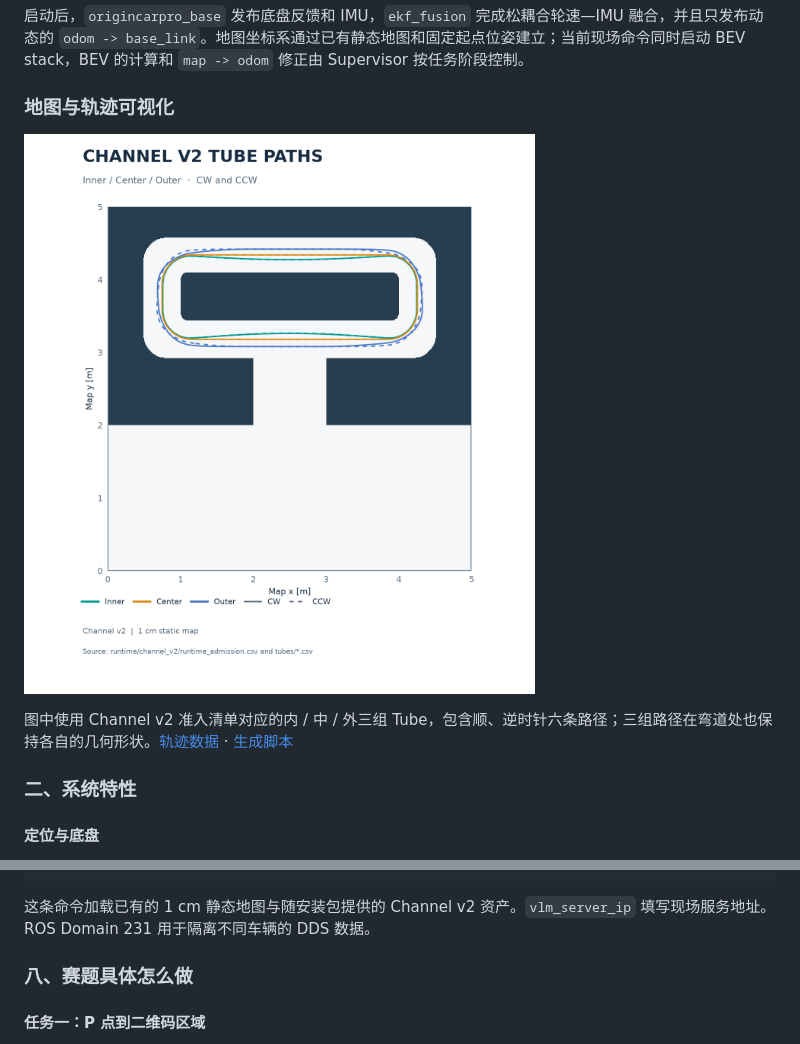
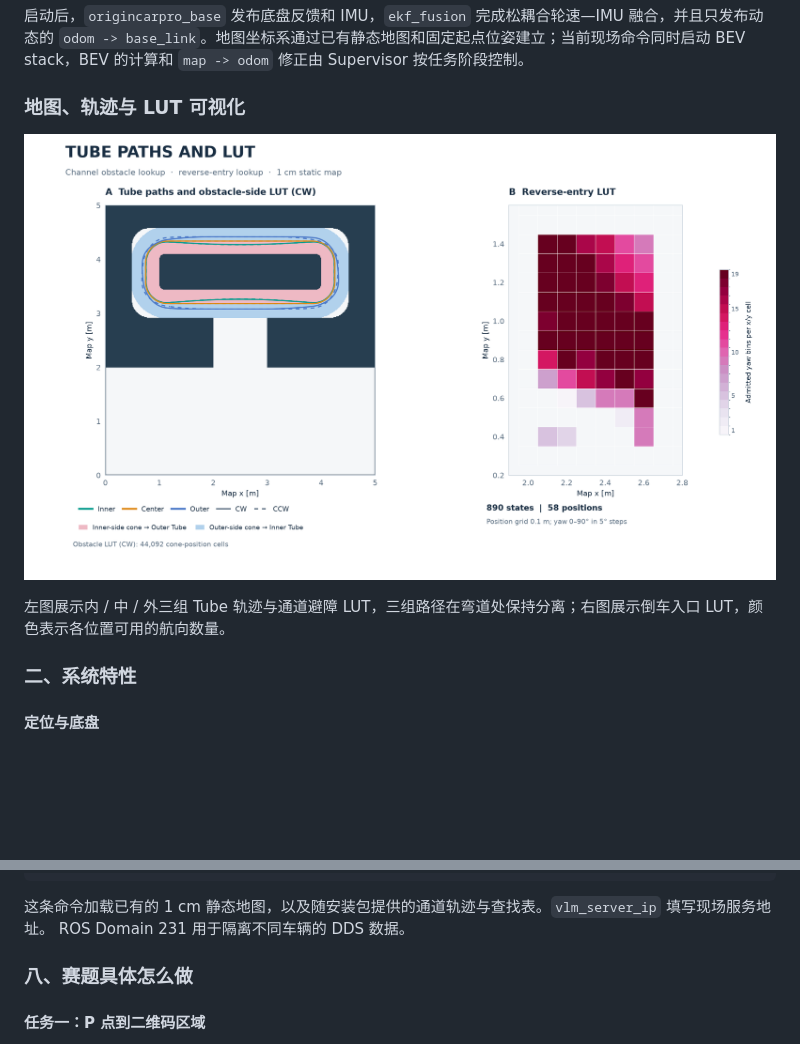
Before and after one commit to fanjiahui-charix/LoneRover_Ackermann_Navigation_System, a Markdown page: README.md, 2 parts joined by grey strips. Rendered like a GitHub page; pictures changed too: docs/assets/channel_tubes_v2.png (deleted), docs/assets/navigation_map_and_lut.png (added); blank space fills up the shorter version.

````diff
--- a/README.md
+++ b/README.md
@@ -131,11 +131,11 @@ flowchart TB
 
 启动后，`origincarpro_base` 发布底盘反馈和 IMU，`ekf_fusion` 完成松耦合轮速—IMU 融合，并且只发布动态的 `odom -> base_link`。地图坐标系通过已有静态地图和固定起点位姿建立；当前现场命令同时启动 BEV stack，BEV 的计算和 `map -> odom` 修正由 Supervisor 按任务阶段控制。
 
-### 地图与轨迹可视化
+### 地图、轨迹与 LUT 可视化
 
-![Channel v2 内、中、外 Tube 轨迹](docs/assets/channel_tubes_v2.png)
+![通道 Tube 轨迹、避障 LUT 与倒车入口 LUT](docs/assets/navigation_map_and_lut.png)
 
-图中使用 Channel v2 准入清单对应的内 / 中 / 外三组 Tube，包含顺、逆时针六条路径；三组路径在弯道处也保持各自的几何形状。[轨迹数据](src/hobot_navigation/hobot_nav/runtime/channel_v2/tubes/) · [生成脚本](tools/visualization/README.md)
+左图展示内 / 中 / 外三组 Tube 轨迹与通道避障 LUT，三组路径在弯道处保持分离；右图展示倒车入口 LUT，颜色表示各位置可用的航向数量。
 
 ### 二、系统特性
 
@@ -394,7 +394,7 @@ ros2 launch hobot_nav competition_runtime.launch.py \
   log_level:=error
 ```
 
-这条命令加载已有的 1 cm 静态地图与随安装包提供的 Channel v2 资产。`vlm_server_ip` 填写现场服务地址。
+这条命令加载已有的 1 cm 静态地图，以及随安装包提供的通道轨迹与查找表。`vlm_server_ip` 填写现场服务地址。
 ROS Domain 231 用于隔离不同车辆的 DDS 数据。
 
 ### 八、赛题具体怎么做
````
Also changed, not shown: README_EN.md (+4 -4 lines), tools/visualization/README.md (+8 -4 lines), 3 other files.
